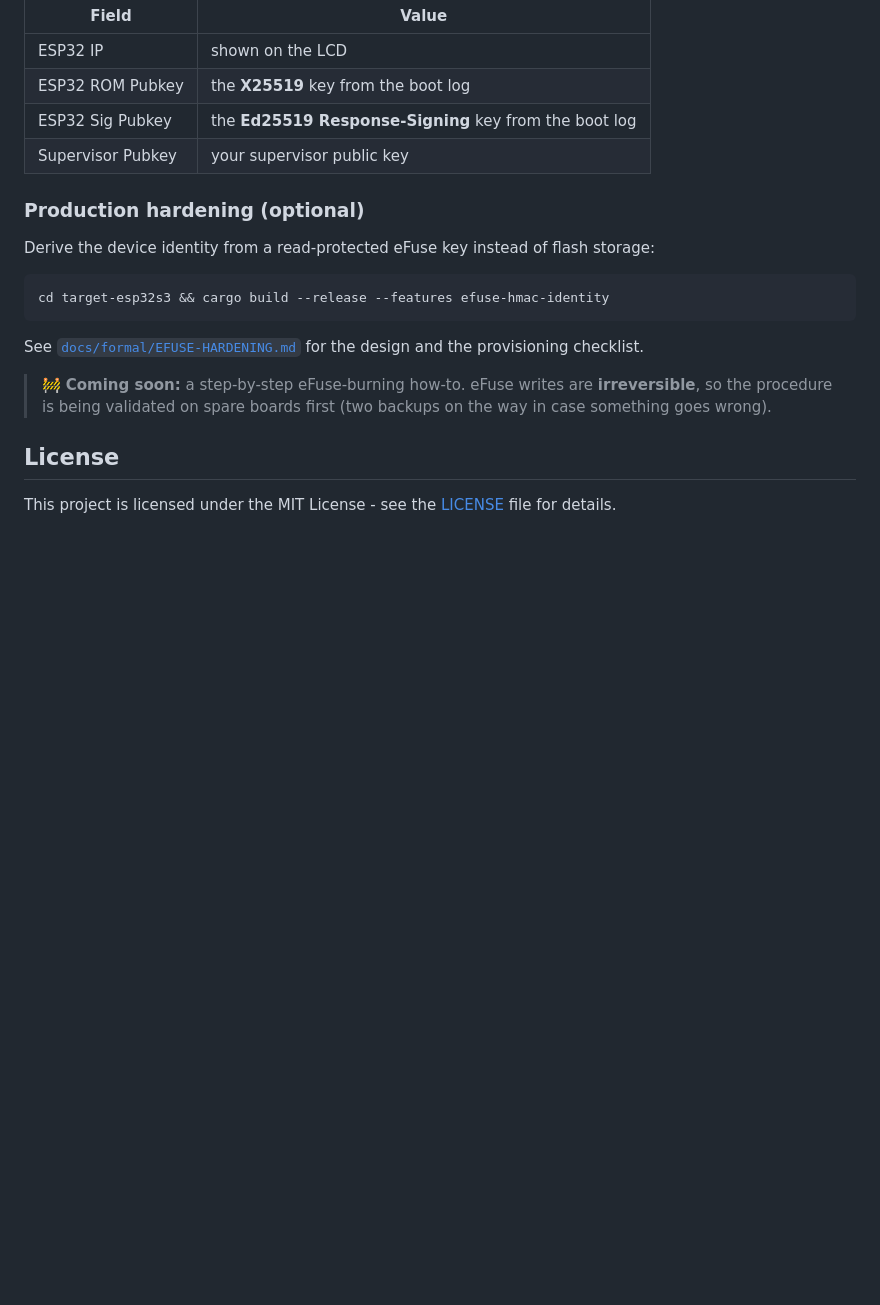
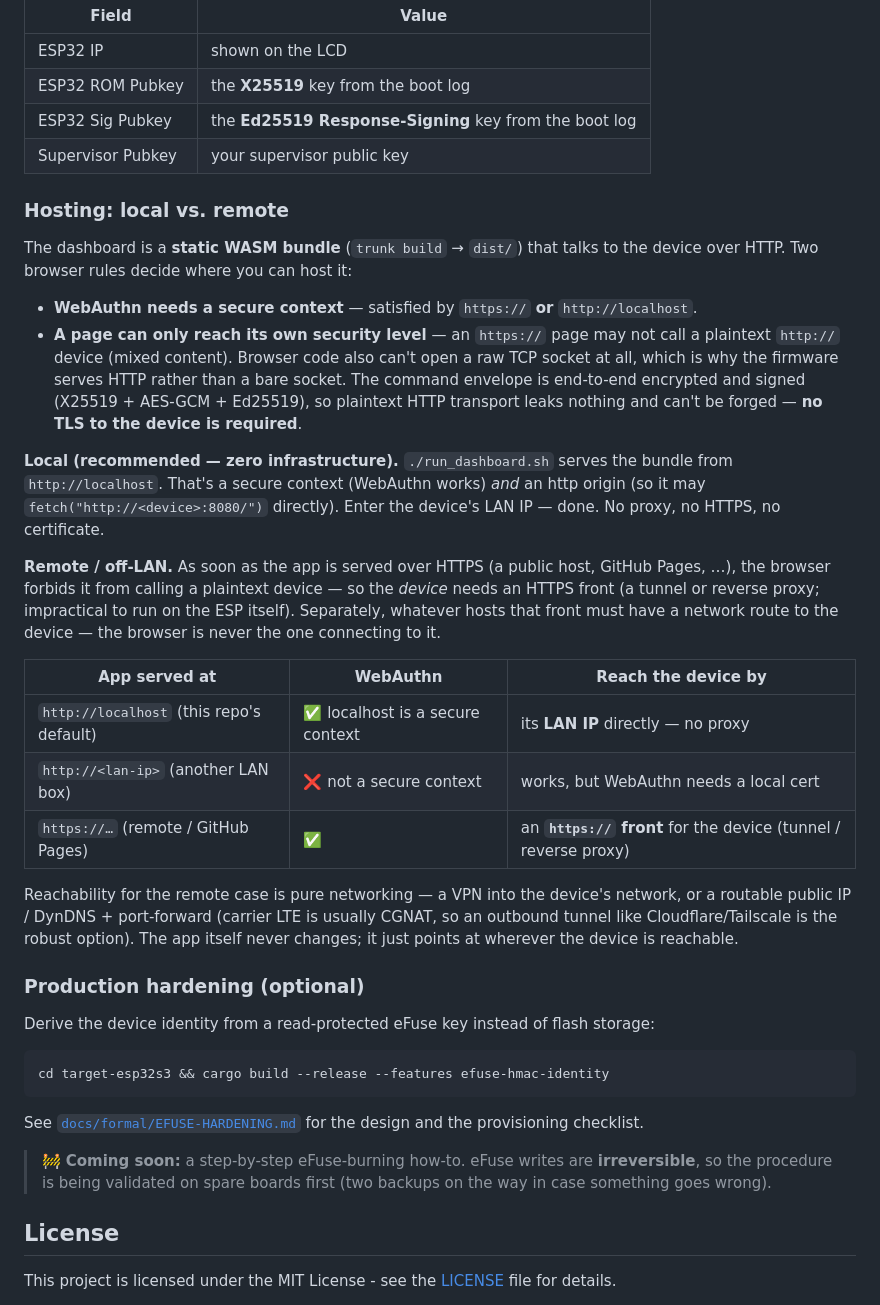
Before and after one commit to b-straub/CriticalInfrastructure, a Markdown page: README.md, the part around the change. GitHub-like rendering; blank space fills up the shorter version.

Commit message:
docs: add "Hosting: local vs. remote" section
Write down the model we converged on: the dashboard is a static WASM bundle, and
two browser rules (WebAuthn secure context + no HTTPS->plaintext) mean local
hosting on http://localhost talks to the device's HTTP endpoint directly with
zero infrastructure, while HTTPS/remote hosting requires a TLS front for the
device. Includes the reachability options (VPN / public IP / tunnel, CGNAT note).

Co-Authored-By: Claude Opus 4.8 <noreply@anthropic.com>

```diff
--- a/README.md
+++ b/README.md
@@ -109,6 +109,25 @@ Served on `http://localhost` (a WebAuthn secure context, so no HTTPS needed) and
 | ESP32 Sig Pubkey | the **Ed25519 Response-Signing** key from the boot log |
 | Supervisor Pubkey | your supervisor public key |
 
+### Hosting: local vs. remote
+
+The dashboard is a **static WASM bundle** (`trunk build` → `dist/`) that talks to the device over HTTP. Two browser rules decide where you can host it:
+
+- **WebAuthn needs a secure context** — satisfied by `https://` **or** `http://localhost`.
+- **A page can only reach its own security level** — an `https://` page may not call a plaintext `http://` device (mixed content). Browser code also can't open a raw TCP socket at all, which is why the firmware serves HTTP rather than a bare socket. The command envelope is end-to-end encrypted and signed (X25519 + AES-GCM + Ed25519), so plaintext HTTP transport leaks nothing and can't be forged — **no TLS to the device is required**.
+
+**Local (recommended — zero infrastructure).** `./run_dashboard.sh` serves the bundle from `http://localhost`. That's a secure context (WebAuthn works) *and* an http origin (so it may `fetch("http://<device>:8080/")` directly). Enter the device's LAN IP — done. No proxy, no HTTPS, no certificate.
+
+**Remote / off-LAN.** As soon as the app is served over HTTPS (a public host, GitHub Pages, …), the browser forbids it from calling a plaintext device — so the *device* needs an HTTPS front (a tunnel or reverse proxy; impractical to run on the ESP itself). Separately, whatever hosts that front must have a network route to the device — the browser is never the one connecting to it.
+
+| App served at | WebAuthn | Reach the device by |
+|---|---|---|
+| `http://localhost` (this repo's default) | ✅ localhost is a secure context | its **LAN IP** directly — no proxy |
+| `http://<lan-ip>` (another LAN box) | ❌ not a secure context | works, but WebAuthn needs a local cert |
+| `https://…` (remote / GitHub Pages) | ✅ | an **`https://` front** for the device (tunnel / reverse proxy) |
+
+Reachability for the remote case is pure networking — a VPN into the device's network, or a routable public IP / DynDNS + port-forward (carrier LTE is usually CGNAT, so an outbound tunnel like Cloudflare/Tailscale is the robust option). The app itself never changes; it just points at wherever the device is reachable.
+
 ### Production hardening (optional)
 
 Derive the device identity from a read-protected eFuse key instead of flash storage:
```
